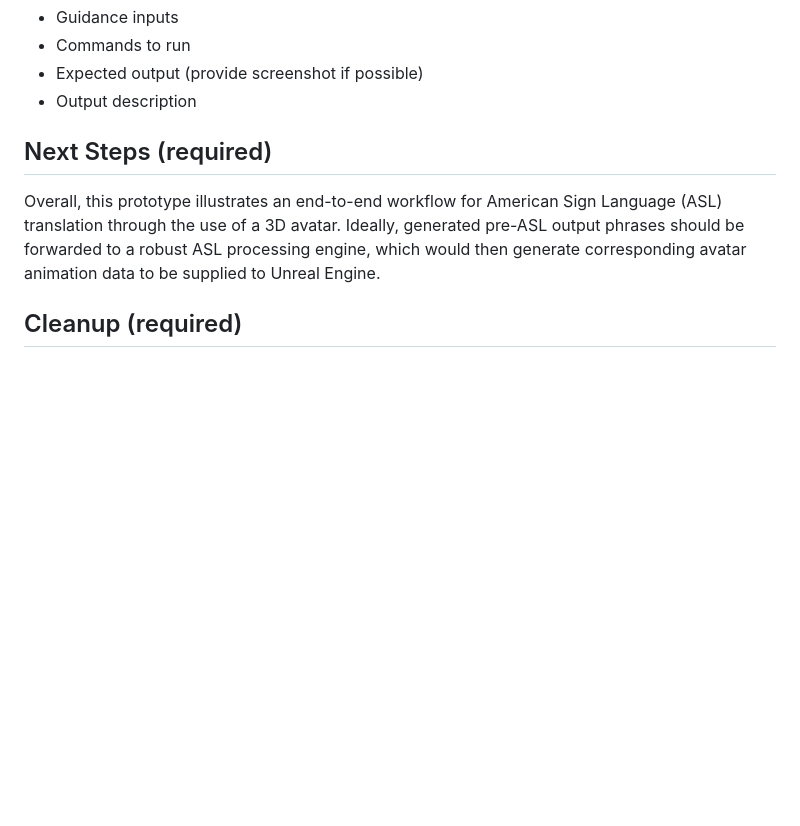
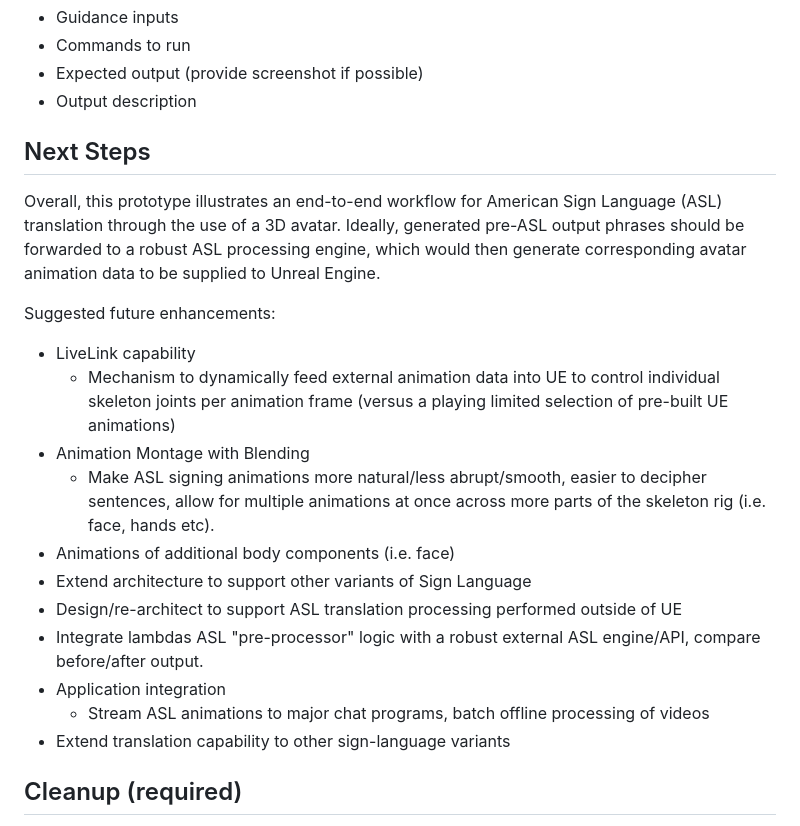
Before and after one commit to aws-solutions-library-samples/guidance-for-american-sign-language-3d-avatar-translator-on-aws, a Markdown page: README.md, the part around one of its changes. GitHub-like rendering; blank space fills up the shorter version.

```diff
--- a/README.md
+++ b/README.md
@@ -196,11 +207,27 @@ This section should include:
 
 
 
-## Next Steps (required)
+## Next Steps
 
 Overall, this prototype illustrates an end-to-end workflow for American Sign Language (ASL) translation through the
 use of a 3D avatar. Ideally, generated pre-ASL output phrases should be forwarded to a robust ASL processing engine,
 which would then generate corresponding avatar animation data to be supplied to Unreal Engine.
+
+Suggested future enhancements:
+
+* LiveLink capability
+  * Mechanism to dynamically feed external animation data into UE to control individual skeleton joints per animation
+    frame (versus a playing limited selection of pre-built UE animations)
+* Animation Montage with Blending
+  * Make ASL signing animations more natural/less abrupt/smooth, easier to decipher sentences, allow for multiple
+    animations at once across more parts of the skeleton rig (i.e. face, hands etc).
+* Animations of additional body components (i.e. face)
+* Extend architecture to support other variants of Sign Language
+* Design/re-architect to support ASL translation processing performed outside of UE
+* Integrate lambdas ASL "pre-processor" logic with a robust external ASL engine/API, compare before/after output.
+* Application integration
+  * Stream ASL animations to major chat programs, batch offline processing of videos
+* Extend translation capability to other sign-language variants
 
 ## Cleanup (required)
 
```
Also changed, not shown: other parts of README.md (+44 -33 lines).
